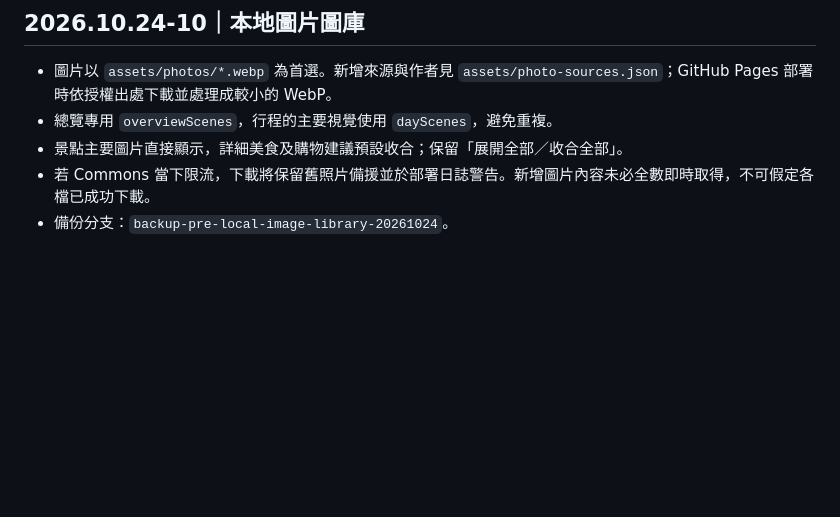
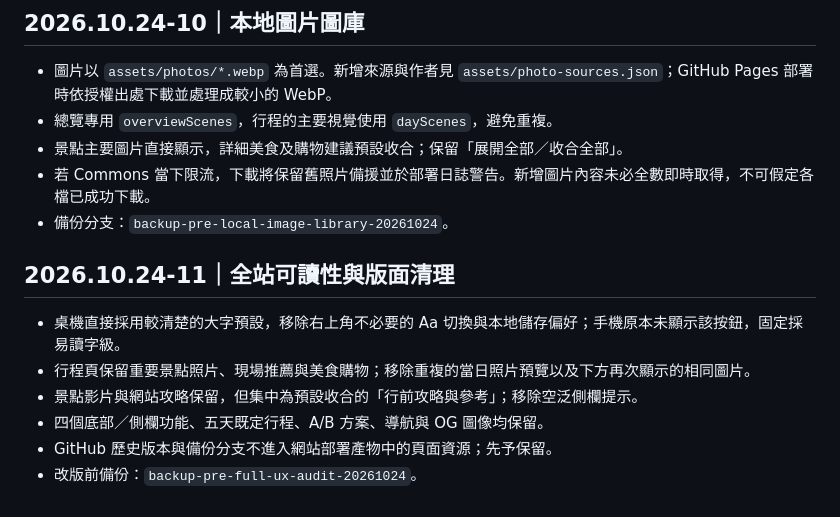
Before and after one commit to squallorc-dot/japan-company-trip-2026, a Markdown page: README.md, the part around one of its changes. GitHub-like rendering; blank space fills up the shorter version.

Commit message:
Complete focused responsive UI and code audit: README.md

```diff
--- a/README.md
+++ b/README.md
@@ -154,3 +154,12 @@ https://squallorc-dot.github.io/japan-company-trip-2026/refresh.html
 - 景點主要圖片直接顯示，詳細美食及購物建議預設收合；保留「展開全部／收合全部」。
 - 若 Commons 當下限流，下載將保留舊照片備援並於部署日誌警告。新增圖片內容未必全數即時取得，不可假定各檔已成功下載。
 - 備份分支：`backup-pre-local-image-library-20261024`。
+
+
+## 2026.10.24-11｜全站可讀性與版面清理
+- 桌機直接採用較清楚的大字預設，移除右上角不必要的 Aa 切換與本地儲存偏好；手機原本未顯示該按鈕，固定採易讀字級。
+- 行程頁保留重要景點照片、現場推薦與美食購物；移除重複的當日照片預覽以及下方再次顯示的相同圖片。
+- 景點影片與網站攻略保留，但集中為預設收合的「行前攻略與參考」；移除空泛側欄提示。
+- 四個底部／側欄功能、五天既定行程、A/B 方案、導航與 OG 圖像均保留。
+- GitHub 歷史版本與備份分支不進入網站部署產物中的頁面資源；先予保留。
+- 改版前備份：`backup-pre-full-ux-audit-20261024`。
```
Also changed, not shown: other parts of README.md (+1 -1 lines).
